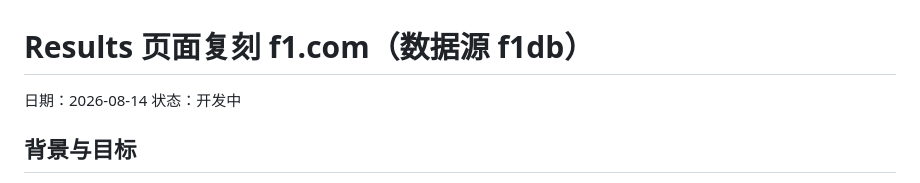
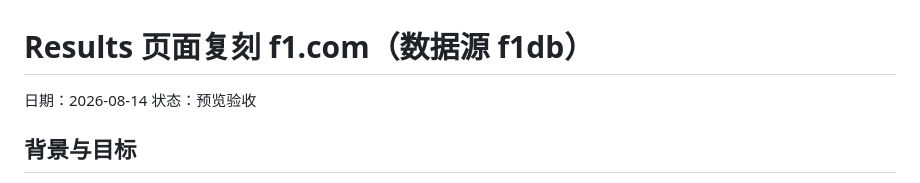
Before and after one commit to holdjun/f1-box, a Markdown page: docs/requirements/2026-08-14-results-pages.md, the part around the change. Rendered like a GitHub page.

Commit message:
docs: mark results pages requirement for preview acceptance
Co-Authored-By: Claude <noreply@anthropic.com>

```diff
--- a/docs/requirements/2026-08-14-results-pages.md
+++ b/docs/requirements/2026-08-14-results-pages.md
@@ -1,7 +1,7 @@
 # Results 页面复刻 f1.com（数据源 f1db）
 
 日期：2026-08-14
-状态：开发中
+状态：预览验收
 
 ## 背景与目标
 
```
